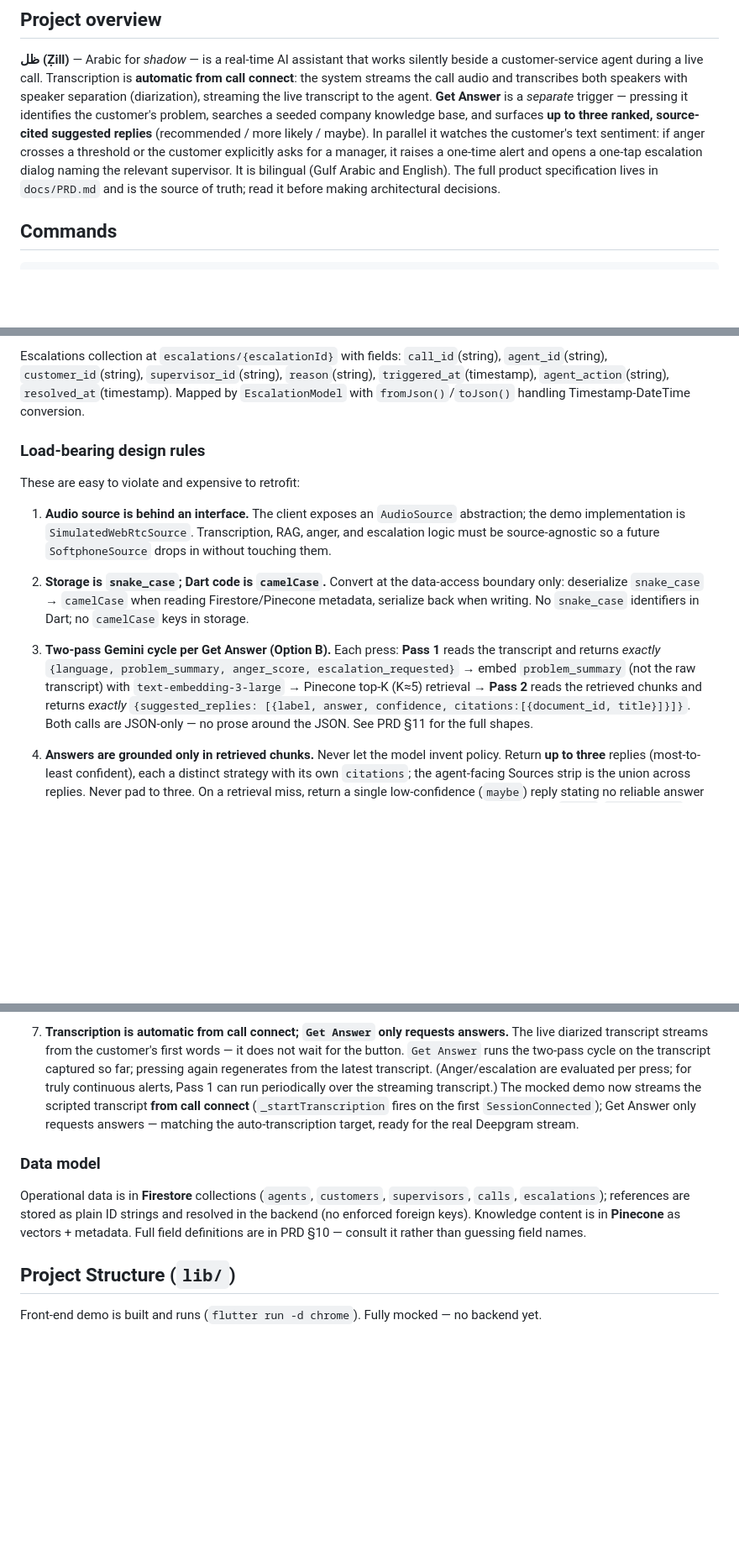
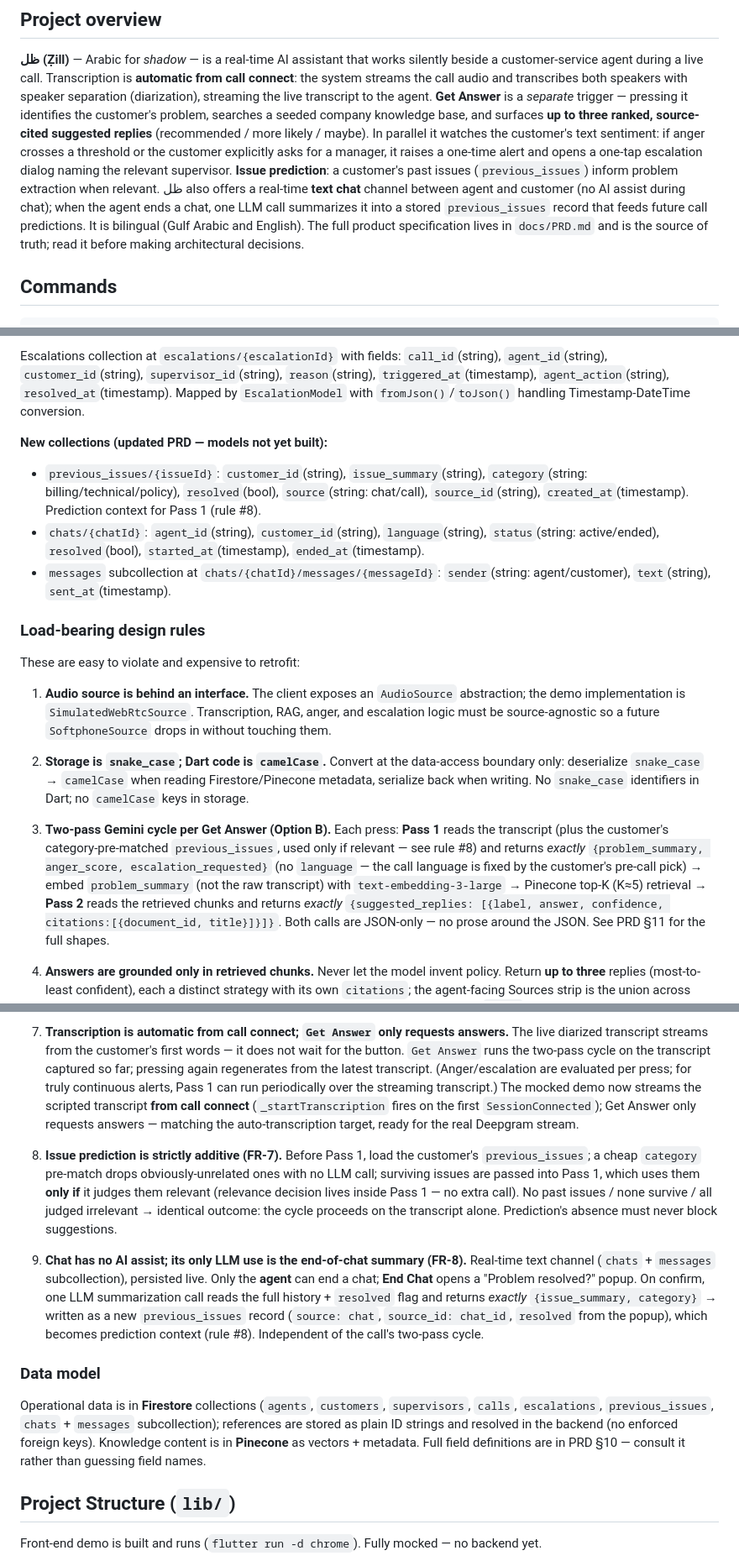
Before and after one commit to AbdullahCod3/zill_sys, a Markdown page: CLAUDE.md, 3 parts joined by grey strips. Shown at 84% size. Rendered like a GitHub page; blank space fills up the shorter version.

```diff
--- a/CLAUDE.md
+++ b/CLAUDE.md
@@ -12,8 +12,12 @@ identifies the customer's problem, searches a seeded company knowledge base, and
 three ranked, source-cited suggested replies** (recommended / more likely / maybe). In parallel it
 watches the customer's text sentiment: if anger crosses a threshold or the customer explicitly asks
 for a manager, it raises a one-time alert and opens a one-tap escalation dialog naming the relevant
-supervisor. It is bilingual (Gulf Arabic and English). The full product specification
-lives in `docs/PRD.md` and is the source of truth; read it before making architectural decisions.
+supervisor. **Issue prediction**: a customer's past issues (`previous_issues`) inform problem
+extraction when relevant. ظل also offers a real-time **text chat** channel between agent and
+customer (no AI assist during chat); when the agent ends a chat, one LLM call summarizes it into a
+stored `previous_issues` record that feeds future call predictions. It is bilingual (Gulf Arabic and
+English). The full product specification lives in `docs/PRD.md` and is the source of truth; read it
+before making architectural decisions.
 
 
 ## Commands
@@ -123,6 +127,11 @@ Supervisors collection at `supervisors/{supervisorId}` with fields: `name`(strin
 Calls collection at `calls/{callId}` with fields: `agent_id`(string), `agent_name`(string), `customer_id`(string), `customer_name`(string), `started_at`(timestamp), `ended_at`(timestamp), `duration_sec`(number), `language`(string), `issue_category`(string), `transcript`(array), `anger_alert_fired`(boolean), `anger_peak_score`(number), `suggestion_used`(boolean), `escalated`(boolean), `supervisor_id`(string), `citations`(array), `outcome`(string). Mapped by `CallsModel` with `fromJson()`/`toJson()` handling Timestamp-DateTime conversion.
 
 Escalations collection at `escalations/{escalationId}` with fields: `call_id`(string), `agent_id`(string), `customer_id`(string), `supervisor_id`(string), `reason`(string), `triggered_at`(timestamp), `agent_action`(string), `resolved_at`(timestamp). Mapped by `EscalationModel` with `fromJson()`/`toJson()` handling Timestamp-DateTime conversion.
+
+**New collections (updated PRD — models not yet built):**
+- `previous_issues/{issueId}`: `customer_id`(string), `issue_summary`(string), `category`(string: billing/technical/policy), `resolved`(bool), `source`(string: chat/call), `source_id`(string), `created_at`(timestamp). Prediction context for Pass 1 (rule #8).
+- `chats/{chatId}`: `agent_id`(string), `customer_id`(string), `language`(string), `status`(string: active/ended), `resolved`(bool), `started_at`(timestamp), `ended_at`(timestamp).
+- `messages` subcollection at `chats/{chatId}/messages/{messageId}`: `sender`(string: agent/customer), `text`(string), `sent_at`(timestamp).
 
 
 ### Load-bearing design rules
@@ -138,9 +147,11 @@ These are easy to violate and expensive to retrofit:
    when writing. No `snake_case` identifiers in Dart; no `camelCase` keys in storage.
 
 3. **Two-pass Gemini cycle per Get Answer (Option B).** Each press: **Pass 1** reads the transcript
-   and returns *exactly* `{language, problem_summary, anger_score, escalation_requested}` → embed
-   `problem_summary` (not the raw transcript) with `text-embedding-3-large` → Pinecone top-K (K≈5)
-   retrieval → **Pass 2** reads the retrieved chunks and returns *exactly*
+   (plus the customer's category-pre-matched `previous_issues`, used only if relevant — see rule #8)
+   and returns *exactly* `{problem_summary, anger_score, escalation_requested}` (no `language` — the
+   call language is fixed by the customer's pre-call pick) → embed `problem_summary` (not the raw
+   transcript) with `text-embedding-3-large` → Pinecone top-K (K≈5) retrieval → **Pass 2** reads the
+   retrieved chunks and returns *exactly*
    `{suggested_replies: [{label, answer, confidence, citations:[{document_id, title}]}]}`. Both
    calls are JSON-only — no prose around the JSON. See PRD §11 for the full shapes.
 
@@ -168,12 +179,27 @@ These are easy to violate and expensive to retrofit:
    first `SessionConnected`); Get Answer only requests answers — matching the auto-transcription
    target, ready for the real Deepgram stream.
 
+8. **Issue prediction is strictly additive (FR-7).** Before Pass 1, load the customer's
+   `previous_issues`; a cheap `category` pre-match drops obviously-unrelated ones with no LLM call;
+   surviving issues are passed into Pass 1, which uses them **only if** it judges them relevant
+   (relevance decision lives inside Pass 1 — no extra call). No past issues / none survive / all
+   judged irrelevant → identical outcome: the cycle proceeds on the transcript alone. Prediction's
+   absence must never block suggestions.
+
+9. **Chat has no AI assist; its only LLM use is the end-of-chat summary (FR-8).** Real-time text
+   channel (`chats` + `messages` subcollection), persisted live. Only the **agent** can end a chat;
+   **End Chat** opens a "Problem resolved?" popup. On confirm, one LLM summarization call reads the
+   full history + `resolved` flag and returns *exactly* `{issue_summary, category}` → written as a
+   new `previous_issues` record (`source: chat`, `source_id: chat_id`, `resolved` from the popup),
+   which becomes prediction context (rule #8). Independent of the call's two-pass cycle.
+
 ### Data model
 
 Operational data is in **Firestore** collections (`agents`, `customers`, `supervisors`, `calls`,
-`escalations`); references are stored as plain ID strings and resolved in the backend (no enforced
-foreign keys). Knowledge content is in **Pinecone** as vectors + metadata. Full field definitions
-are in PRD §10 — consult it rather than guessing field names.
+`escalations`, `previous_issues`, `chats` + `messages` subcollection); references are stored as
+plain ID strings and resolved in the backend (no enforced foreign keys). Knowledge content is in
+**Pinecone** as vectors + metadata. Full field definitions are in PRD §10 — consult it rather than
+guessing field names.
 
 ## Project Structure (`lib/`)
 
```
Also changed, not shown: other parts of CLAUDE.md (+4 -1 lines).
